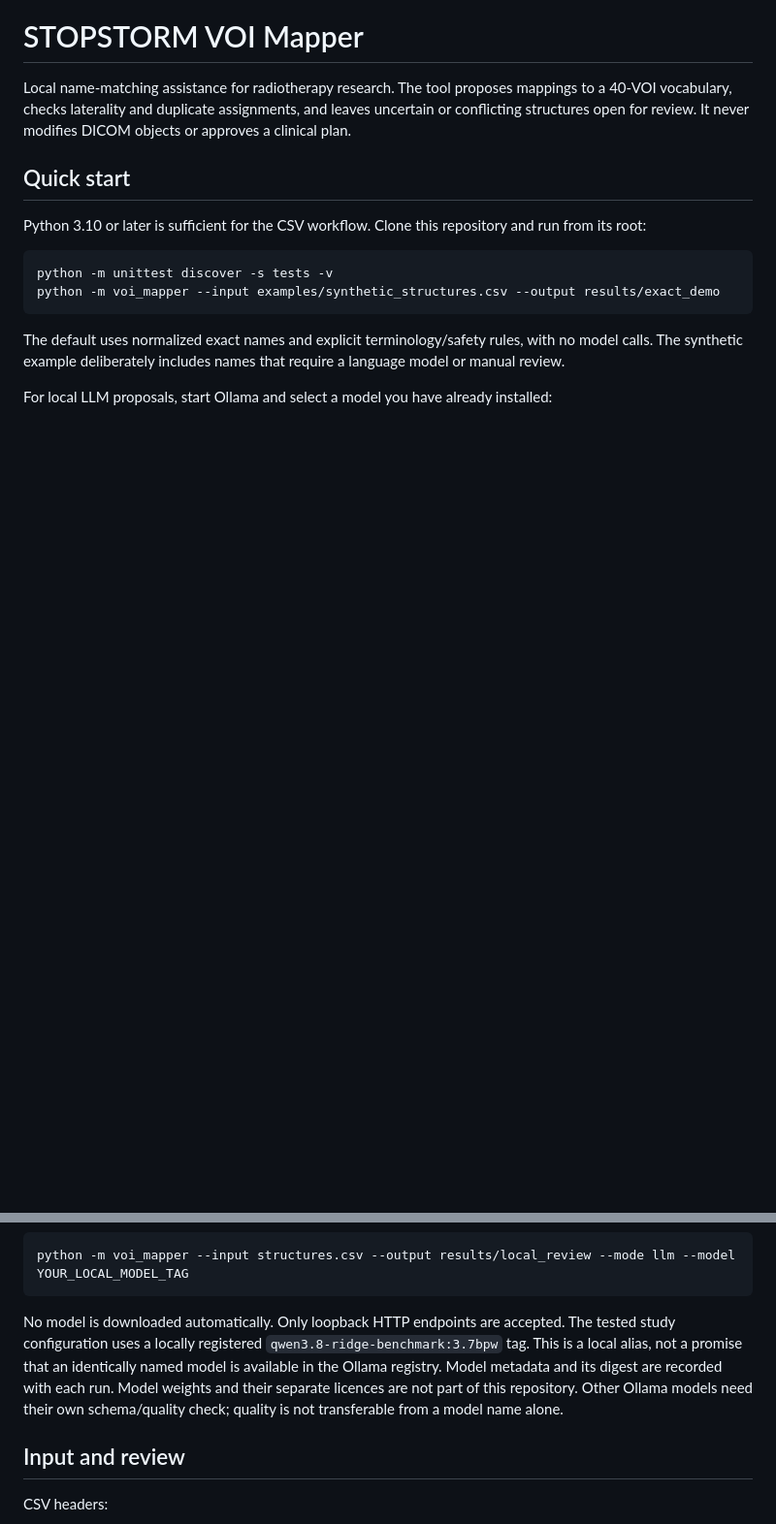
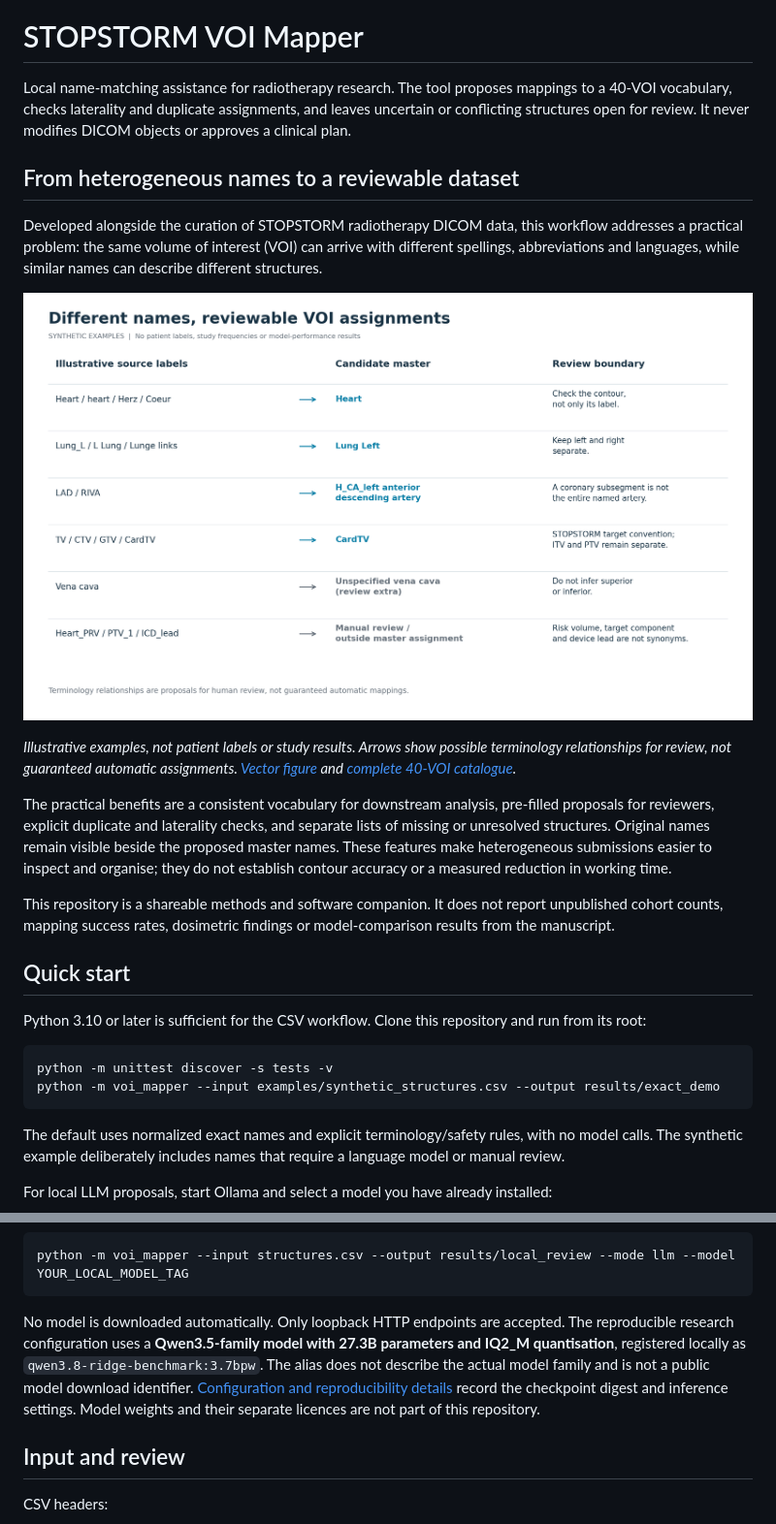
Before and after one commit to Kiragroh/STOPSTORM-VOI-Mapper, a Markdown page: README.md, 2 parts joined by grey strips. Shown at 97% size. Drawn GitHub-style; pictures changed too: docs/naming-variation.png (added); blank space fills up the shorter version.

Commit message:
Clarify public scope and illustrate VOI naming variation

````diff
--- a/README.md
+++ b/README.md
@@ -3,6 +3,18 @@
 # STOPSTORM VOI Mapper
 
 Local name-matching assistance for radiotherapy research. The tool proposes mappings to a 40-VOI vocabulary, checks laterality and duplicate assignments, and leaves uncertain or conflicting structures open for review. It never modifies DICOM objects or approves a clinical plan.
+
+## From heterogeneous names to a reviewable dataset
+
+Developed alongside the curation of STOPSTORM radiotherapy DICOM data, this workflow addresses a practical problem: the same volume of interest (VOI) can arrive with different spellings, abbreviations and languages, while similar names can describe different structures.
+
+![Synthetic examples of source-name variation, candidate master names and review boundaries](docs/naming-variation.png)
+
+*Illustrative examples, not patient labels or study results. Arrows show possible terminology relationships for review, not guaranteed automatic assignments. [Vector figure](docs/naming-variation.svg) and [complete 40-VOI catalogue](docs/vocabulary.md).*
+
+The practical benefits are a consistent vocabulary for downstream analysis, pre-filled proposals for reviewers, explicit duplicate and laterality checks, and separate lists of missing or unresolved structures. Original names remain visible beside the proposed master names. These features make heterogeneous submissions easier to inspect and organise; they do not establish contour accuracy or a measured reduction in working time.
+
+This repository is a shareable methods and software companion. It does not report unpublished cohort counts, mapping success rates, dosimetric findings or model-comparison results from the manuscript.
 
 ## Quick start
 
@@ -21,7 +33,7 @@ For local LLM proposals, start Ollama and select a model you have already instal
 python -m voi_mapper --input structures.csv --output results/local_review --mode llm --model YOUR_LOCAL_MODEL_TAG
 ```
 
-No model is downloaded automatically. Only loopback HTTP endpoints are accepted. The tested study configuration uses a locally registered `qwen3.8-ridge-benchmark:3.7bpw` tag. This is a local alias, not a promise that an identically named model is available in the Ollama registry. Model metadata and its digest are recorded with each run. Model weights and their separate licences are not part of this repository. Other Ollama models need their own schema/quality check; quality is not transferable from a model name alone.
+No model is downloaded automatically. Only loopback HTTP endpoints are accepted. The reproducible research configuration uses a **Qwen3.5-family model with 27.3B parameters and IQ2_M quantisation**, registered locally as `qwen3.8-ridge-benchmark:3.7bpw`. The alias does not describe the actual model family and is not a public model download identifier. [Configuration and reproducibility details](docs/evaluation.md) record the checkpoint digest and inference settings. Model weights and their separate licences are not part of this repository.
 
 ## Input and review
 
````
Also changed, not shown: other parts of README.md (+7 -14 lines), docs/evaluation.md (added, +41 -0 lines), docs/vocabulary.md (added, +61 -0 lines), 3 other files.
